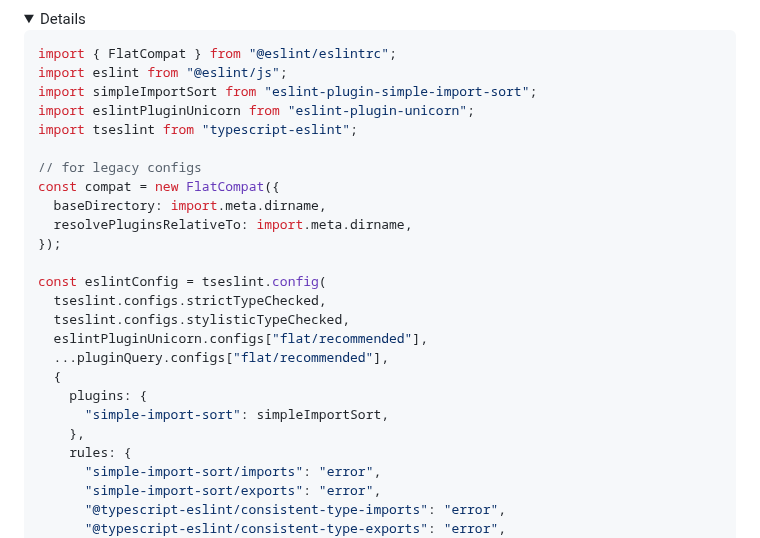
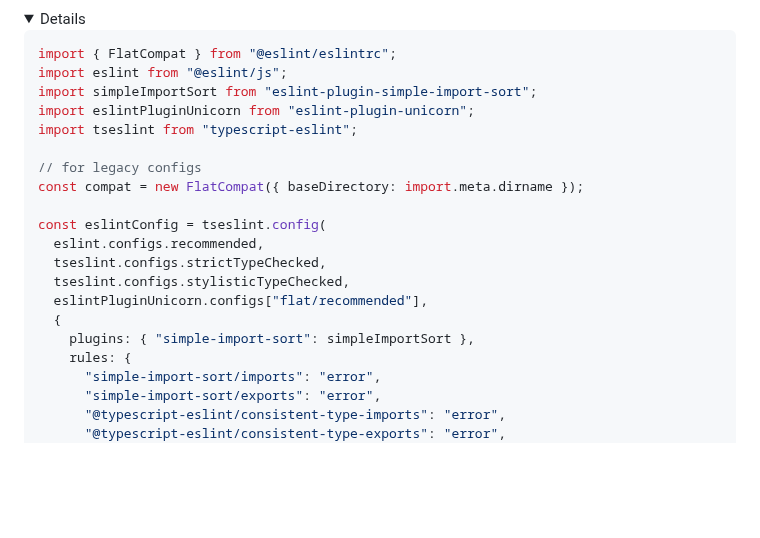
Before and after one commit to jasperteo/config, a Markdown page: README.md, the part around one of its changes. Rendered like a GitHub page; folded sections open; blank space fills up the shorter version.

```diff
--- a/README.md
+++ b/README.md
@@ -651,20 +653,15 @@ import eslintPluginUnicorn from "eslint-plugin-unicorn";
 import tseslint from "typescript-eslint";
 
 // for legacy configs
-const compat = new FlatCompat({
-  baseDirectory: import.meta.dirname,
-  resolvePluginsRelativeTo: import.meta.dirname,
-});
+const compat = new FlatCompat({ baseDirectory: import.meta.dirname });
 
 const eslintConfig = tseslint.config(
+  eslint.configs.recommended,
   tseslint.configs.strictTypeChecked,
   tseslint.configs.stylisticTypeChecked,
   eslintPluginUnicorn.configs["flat/recommended"],
-  ...pluginQuery.configs["flat/recommended"],
   {
-    plugins: {
-      "simple-import-sort": simpleImportSort,
-    },
+    plugins: { "simple-import-sort": simpleImportSort },
     rules: {
       "simple-import-sort/imports": "error",
       "simple-import-sort/exports": "error",
```
Also changed, not shown: other parts of README.md (+3 -1 lines).
